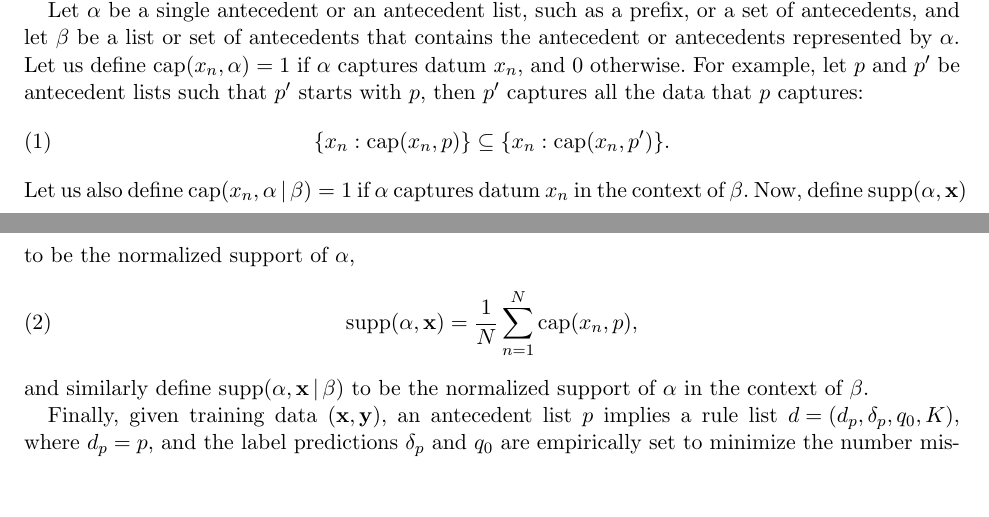
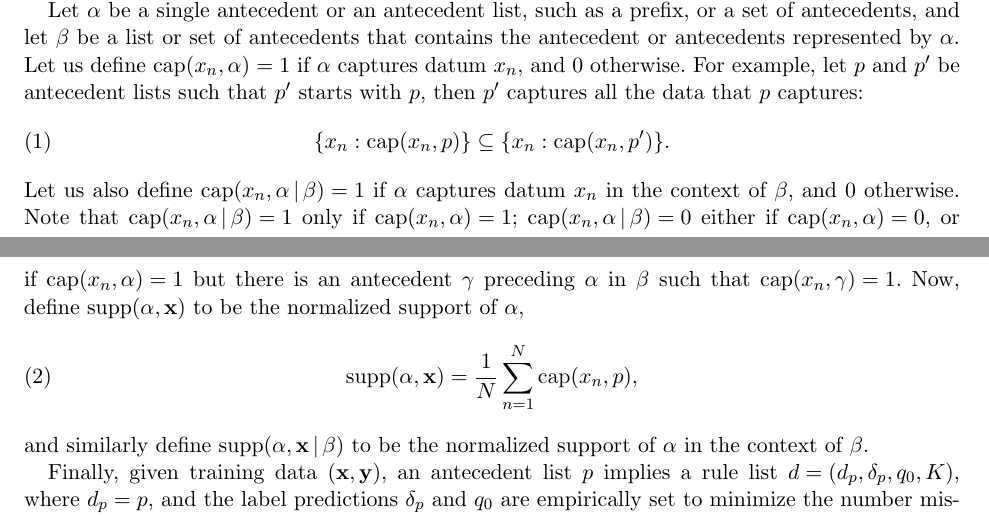
Before and after one commit to nlarusstone/corels-test, a LaTeX document (paper/arxiv.tex, which reads paper/content.tex): two parts of pages 1 and 2 of 13 before the commit and two parts of pages 1 and 2 of 14 after it, joined at a grey line, cut so that both start at the same text, the shorter picture padded with empty space. Compiled offline with pdfLaTeX.

Commit message:
Cynthia:  Why does captures need a context?
Hopefully clarify what is meant by context, by being more explicit

```diff
--- a/paper/content.tex
+++ b/paper/content.tex
@@ -91,7 +91,12 @@ starts with~$p$, then~$p'$ captures all the data that~$p$ captures:
 \end{align}
 %
 Let us also define~${\Cap(x_n, \alpha \given \beta) = 1}$ if~$\alpha$
-captures datum~$x_n$ in the context of~$\beta$.
+captures datum~$x_n$ in the context of~$\beta$, and~$0$ otherwise.
+%
+Note that ${\Cap(x_n, \alpha \given \beta) = 1}$ only if ${\Cap(x_n, \alpha) = 1}$;
+${\Cap(x_n, \alpha \given \beta) = 0}$ either if ${\Cap(x_n, \alpha) = 0}$,
+or if ${\Cap(x_n, \alpha) = 1}$ but there is an antecedent~$\gamma$
+preceding~$\alpha$ in~$\beta$ such that ${\Cap(x_n, \gamma) = 1}$.
 %
 Now, define~${\Supp(\alpha, \x)}$ to be the normalized support of~$\alpha$,
 \begin{align}
```
